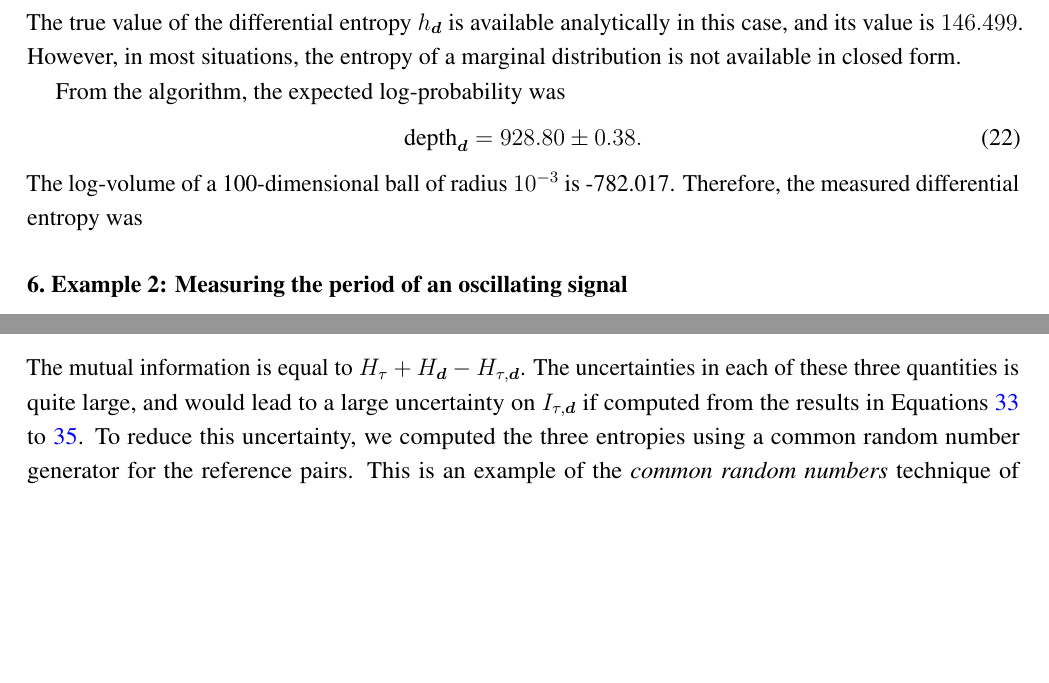
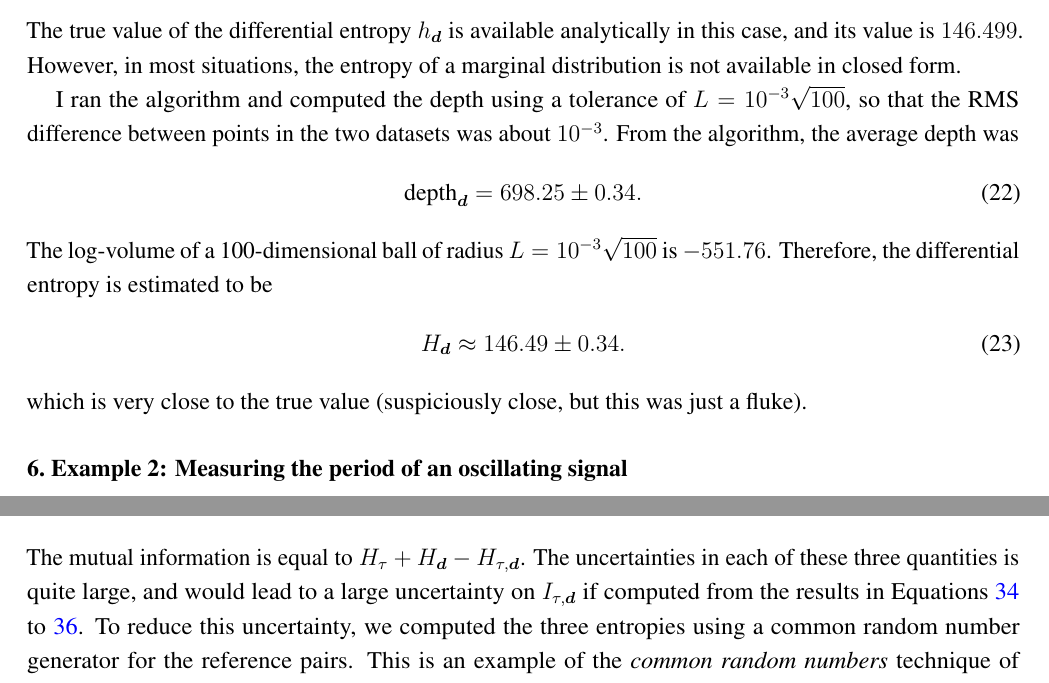
Before and after one commit to eggplantbren/InfoNest, a LaTeX paper (paper/ms.tex): two parts of pages 7 and 8 of 13 before the commit and two parts of pages 7 and 9 of 13 after it, joined at a grey line, cut so that both start at the same text, the shorter picture padded with empty space. Compiled offline with pdfLaTeX.

Commit message:
Updated results

```diff
--- a/paper/ms.tex
+++ b/paper/ms.tex
@@ -490,12 +490,22 @@ The true value of the differential entropy $h_{\d}$ is available analytically
 in this case, and its value is $146.499$. However, in most situations, the
 entropy of a marginal distribution is not available in closed form.
 
-From the algorithm, the expected log-probability was
+I ran the algorithm and computed the depth using a tolerance of
+$L=10^{-3}\sqrt{100}$, so that the RMS difference between
+points in the two datasets was about $10^{-3}$.
+From the algorithm, the average depth was
 \begin{align}
-\depth_{\d} &= 928.80 \pm 0.38.
+\depth_{\d} &= 698.25 \pm 0.34.
 \end{align}
-The log-volume of a 100-dimensional ball of radius $10^{-3}$ is
--782.017. Therefore, the measured differential entropy was
+The log-volume of a 100-dimensional ball of radius
+$L=10^{-3}\sqrt{100}$ is
+$-551.76$. Therefore, the differential entropy is estimated to be
+\begin{align}
+H_{\d} &\approx 146.49 \pm 0.34.
+\end{align}
+which is very close to the true value (suspiciously close, but this
+was just a fluke).
+
 
 
 
```
